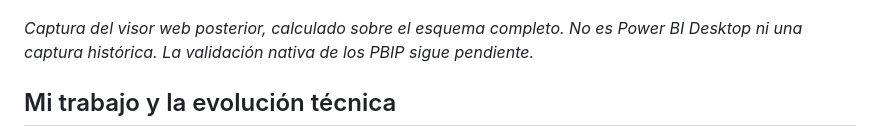
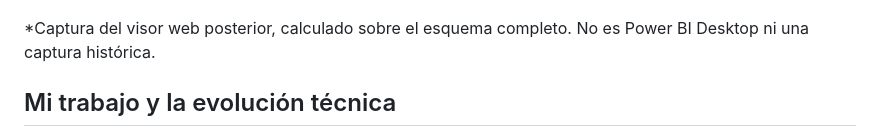
Before and after one commit to ipizarroh/analitica-operacional-ghtop, a Markdown page: README.md, the part around the change. Rendered like a GitHub page.

```diff
--- a/README.md
+++ b/README.md
@@ -6,7 +6,7 @@ Desarrollé los dashboards históricos de GHTOP para analizar uso de canchas, ac
 
 ![GHTOP: visor de verificación con datos sintéticos](imagenes/ghtop_A_verificado.jpg)
 
-*Captura del visor web posterior, calculado sobre el esquema completo. No es Power BI Desktop ni una captura histórica. La validación nativa de los PBIP sigue pendiente.*
+*Captura del visor web posterior, calculado sobre el esquema completo. No es Power BI Desktop ni una captura histórica.
 
 ## Mi trabajo y la evolución técnica
 
```
